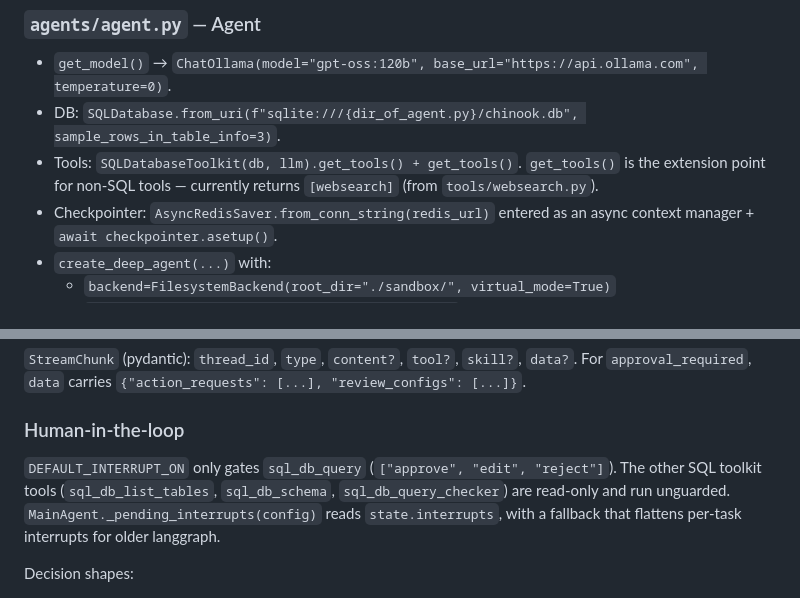
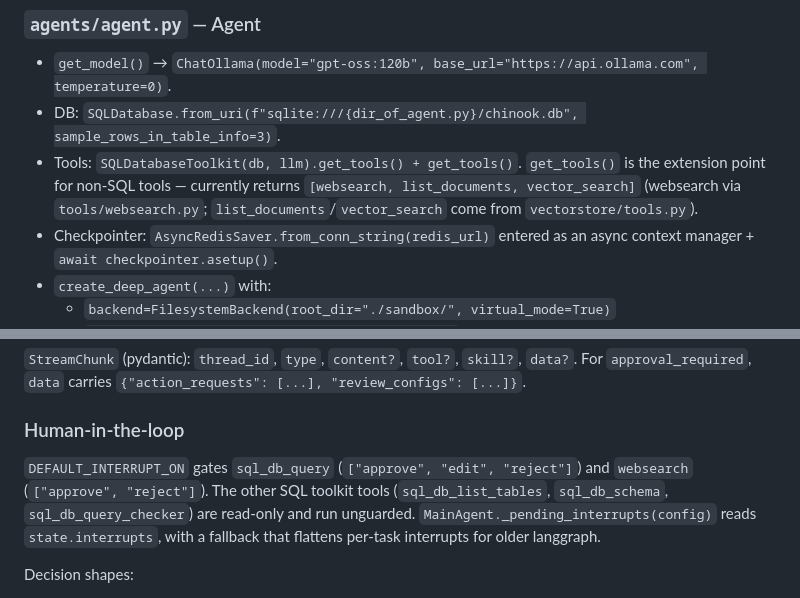
Before and after one commit to prshnnt/rag, a Markdown page: CLAUDE.md, 2 parts joined by grey strips. Rendered like a GitHub page.

Commit message:
docs: update CLAUDE.md to reflect current get_tools and HIL gating

```diff
--- a/CLAUDE.md
+++ b/CLAUDE.md
@@ -39,7 +39,7 @@ There is no test suite and no linter wired up in `pyproject.toml`. `uv.lock` is
 ### `agents/agent.py` — Agent
 - `get_model()` → `ChatOllama(model="gpt-oss:120b", base_url="https://api.ollama.com", temperature=0)`.
 - DB: `SQLDatabase.from_uri(f"sqlite:///{dir_of_agent.py}/chinook.db", sample_rows_in_table_info=3)`.
-- Tools: `SQLDatabaseToolkit(db, llm).get_tools() + get_tools()`. `get_tools()` is the extension point for non-SQL tools — currently returns `[websearch]` (from `tools/websearch.py`).
+- Tools: `SQLDatabaseToolkit(db, llm).get_tools() + get_tools()`. `get_tools()` is the extension point for non-SQL tools — currently returns `[websearch, list_documents, vector_search]` (websearch via `tools/websearch.py`; `list_documents`/`vector_search` come from `vectorstore/tools.py`).
 - Checkpointer: `AsyncRedisSaver.from_conn_string(redis_url)` entered as an async context manager + `await checkpointer.asetup()`.
 - `create_deep_agent(...)` with:
   - `backend=FilesystemBackend(root_dir="./sandbox/", virtual_mode=True)`
@@ -57,7 +57,7 @@ Per turn: `start` → `(message_start → content* → message_end | tool_start
 `StreamChunk` (pydantic): `thread_id`, `type`, `content?`, `tool?`, `skill?`, `data?`. For `approval_required`, `data` carries `{"action_requests": [...], "review_configs": [...]}`.
 
 ### Human-in-the-loop
-`DEFAULT_INTERRUPT_ON` only gates `sql_db_query` (`["approve", "edit", "reject"]`). The other SQL toolkit tools (`sql_db_list_tables`, `sql_db_schema`, `sql_db_query_checker`) are read-only and run unguarded. `MainAgent._pending_interrupts(config)` reads `state.interrupts`, with a fallback that flattens per-task interrupts for older langgraph.
+`DEFAULT_INTERRUPT_ON` gates `sql_db_query` (`["approve", "edit", "reject"]`) and `websearch` (`["approve", "reject"]`). The other SQL toolkit tools (`sql_db_list_tables`, `sql_db_schema`, `sql_db_query_checker`) are read-only and run unguarded. `MainAgent._pending_interrupts(config)` reads `state.interrupts`, with a fallback that flattens per-task interrupts for older langgraph.
 
 Decision shapes:
 - `{"type": "approve"}`
```
